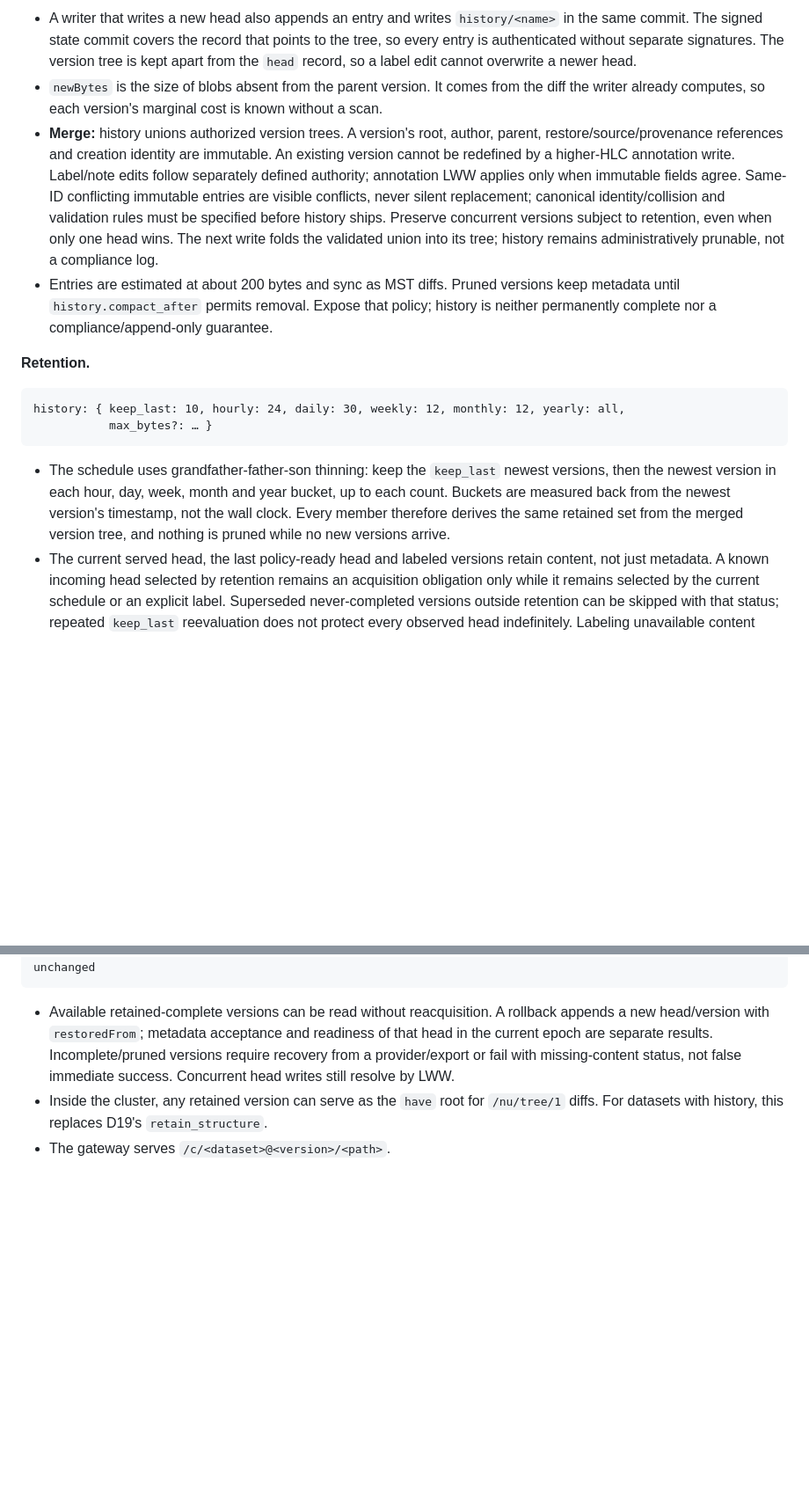
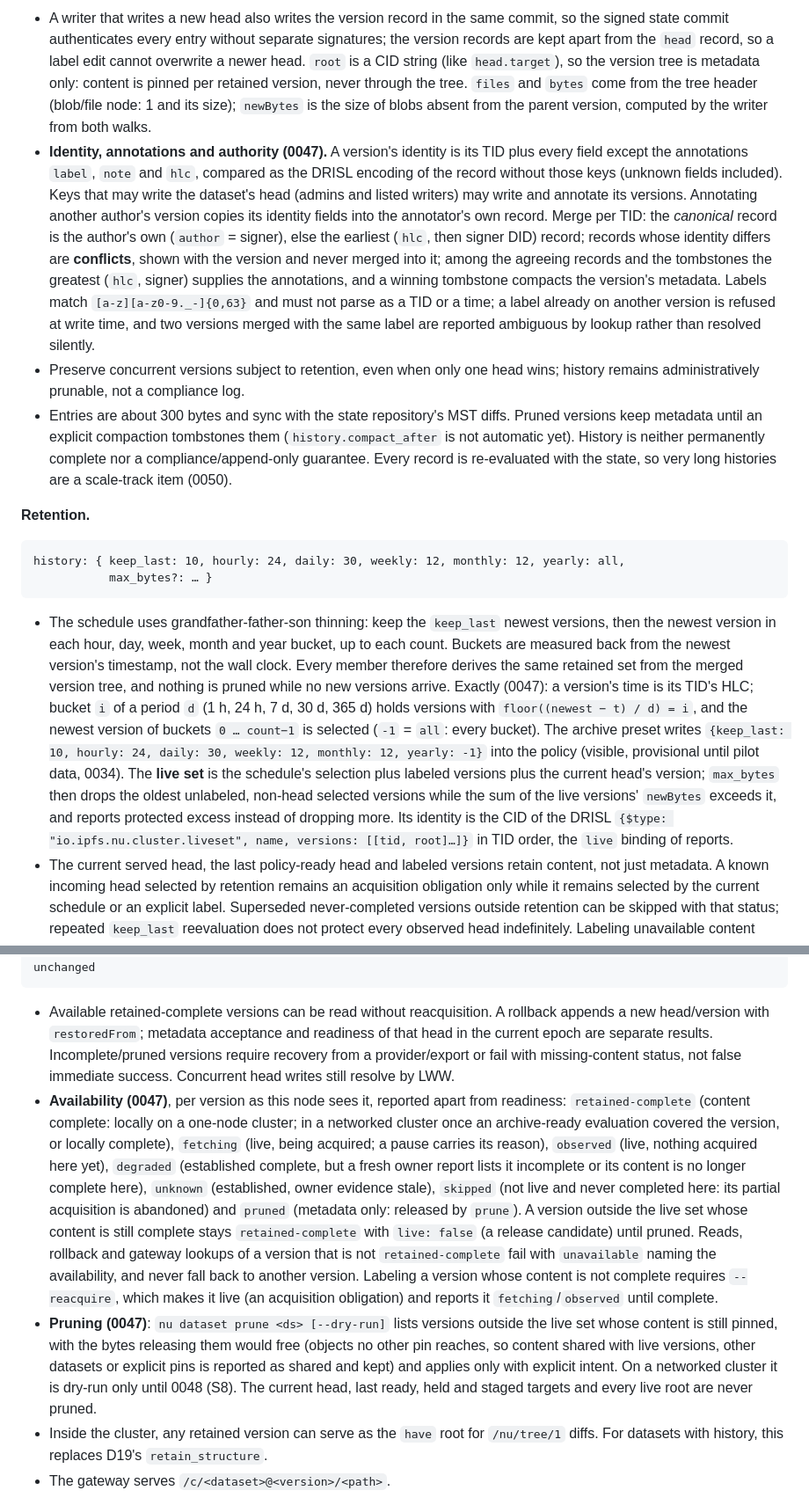
Before and after one commit to whyrusleeping/ipfs-nu, a Markdown page: docs/cluster.md, 2 parts joined by grey strips. Shown at 88% size. Drawn GitHub-style; blank space fills up the shorter version.

Commit message:
docs: version records in the state repo, identity/annotation/collision rules, presets, retention buckets and live set, per-version availability, pruning and report live/incomplete (0047)

````diff
--- a/docs/cluster.md
+++ b/docs/cluster.md
@@ -239,23 +251,32 @@ whose values link to entry records:
 ```
 
-- A writer that writes a new head also appends an entry and writes `history/<name>` in the same
-  commit. The signed state commit covers the record that points to the tree, so every entry is
-  authenticated without separate signatures. The version tree is kept apart from the `head`
-  record, so a label edit cannot overwrite a newer head.
-- `newBytes` is the size of blobs absent from the parent version. It comes from the diff the
-  writer already computes, so each version's marginal cost is known without a scan.
-- **Merge:** history unions authorized version trees. A version's root, author, parent,
-  restore/source/provenance references and creation identity are immutable. An existing
-  version cannot be redefined by a higher-HLC annotation write. Label/note edits follow
-  separately defined authority; annotation LWW applies only when immutable fields agree.
-  Same-ID conflicting immutable entries are visible conflicts, never silent replacement;
-  canonical identity/collision and validation rules must be specified before history ships.
-  Preserve concurrent versions subject to retention, even when only one head wins. The
-  next write folds the validated union into its tree; history remains administratively
-  prunable, not a compliance log.
-- Entries are estimated at about 200 bytes and sync as MST diffs. Pruned versions keep
-  metadata until `history.compact_after` permits removal. Expose that policy; history is
-  neither permanently complete nor a compliance/append-only guarantee.
+- A writer that writes a new head also writes the version record in the same commit, so
+  the signed state commit authenticates every entry without separate signatures; the
+  version records are kept apart from the `head` record, so a label edit cannot overwrite a
+  newer head. `root` is a CID string (like `head.target`), so the version tree is metadata
+  only: content is pinned per retained version, never through the tree. `files` and
+  `bytes` come from the tree header (blob/file node: 1 and its size); `newBytes` is the
+  size of blobs absent from the parent version, computed by the writer from both walks.
+- **Identity, annotations and authority (0047).** A version's identity is its TID plus
+  every field except the annotations `label`, `note` and `hlc`, compared as the DRISL
+  encoding of the record without those keys (unknown fields included). Keys that may write
+  the dataset's head (admins and listed writers) may write and annotate its versions.
+  Annotating another author's version copies its identity fields into the annotator's own
+  record. Merge per TID: the *canonical* record is the author's own (`author` = signer),
+  else the earliest (`hlc`, then signer DID) record; records whose identity differs are
+  **conflicts**, shown with the version and never merged into it; among the agreeing
+  records and the tombstones the greatest (`hlc`, signer) supplies the annotations, and a
+  winning tombstone compacts the version's metadata. Labels match `[a-z][a-z0-9._-]{0,63}`
+  and must not parse as a TID or a time; a label already on another version is refused at
+  write time, and two versions merged with the same label are reported ambiguous by
+  lookup rather than resolved silently.
+- Preserve concurrent versions subject to retention, even when only one head wins;
+  history remains administratively prunable, not a compliance log.
+- Entries are about 300 bytes and sync with the state repository's MST diffs. Pruned
+  versions keep metadata until an explicit compaction tombstones them (`history.compact_after`
+  is not automatic yet). History is neither permanently complete nor a compliance/append-only
+  guarantee. Every record is re-evaluated with the state, so very long histories are a
+  scale-track item (0050).
 
 **Retention.**
 
@@ -268,7 +289,17 @@ history: { keep_last: 10, hourly: 24, daily: 30, weekly: 12, monthly: 12, yearly
   then the newest version in each hour, day, week, month and year bucket, up to each count.
   Buckets are measured back from the newest version's timestamp, not the wall clock. Every
   member therefore derives the same retained set from the merged version tree, and nothing
-  is pruned while no new versions arrive.
+  is pruned while no new versions arrive. Exactly (0047): a version's time is its TID's
+  HLC; bucket `i` of a period `d` (1 h, 24 h, 7 d, 30 d, 365 d) holds versions with
+  `floor((newest − t) / d) = i`, and the newest version of buckets `0 … count−1` is
+  selected (`-1` = `all`: every bucket). The archive preset writes `{keep_last: 10,
+  hourly: 24, daily: 30, weekly: 12, monthly: 12, yearly: -1}` into the policy (visible,
+  provisional until pilot data, 0034). The **live set** is the schedule's selection plus
+  labeled versions plus the current head's version; `max_bytes` then drops the oldest
+  unlabeled, non-head selected versions while the sum of the live versions' `newBytes`
+  exceeds it, and reports protected excess instead of dropping more. Its identity is the
+  CID of the DRISL `{$type: "io.ipfs.nu.cluster.liveset", name, versions: [[tid, root]…]}`
+  in TID order, the `live` binding of reports.
 - The current served head, the last policy-ready head and labeled versions retain content,
   not just metadata. A known incoming head selected by retention remains an acquisition
   obligation only while it remains selected by the current schedule or an explicit label.
@@ -314,6 +345,26 @@ nu cluster dataset rollback <ds> <v>              # append restored head; existi
   that head in the current epoch are separate results. Incomplete/pruned versions require
   recovery from a provider/export or fail with missing-content status, not false immediate
   success. Concurrent head writes still resolve by LWW.
+- **Availability (0047)**, per version as this node sees it, reported apart from
+  readiness: `retained-complete` (content complete: locally on a one-node cluster;
+  in a networked cluster once an archive-ready evaluation covered the version, or locally
+  complete), `fetching` (live, being acquired; a pause carries its reason), `observed`
+  (live, nothing acquired here yet), `degraded` (established complete, but a fresh owner
+  report lists it incomplete or its content is no longer complete here), `unknown`
+  (established, owner evidence stale), `skipped` (not live and never completed here: its
+  partial acquisition is abandoned) and `pruned` (metadata only: released by `prune`).
+  A version outside the live set whose content is still complete stays `retained-complete`
+  with `live: false` (a release candidate) until pruned. Reads, rollback and gateway
+  lookups of a version that is not `retained-complete` fail with `unavailable` naming the
+  availability, and never fall back to another version. Labeling a version whose content
+  is not complete requires `--reacquire`, which makes it live (an acquisition obligation)
+  and reports it `fetching`/`observed` until complete.
+- **Pruning (0047)**: `nu dataset prune <ds> [--dry-run]` lists versions outside the live
+  set whose content is still pinned, with the bytes releasing them would free (objects no
+  other pin reaches, so content shared with live versions, other datasets or explicit
+  pins is reported as shared and kept) and applies only with explicit intent. On a
+  networked cluster it is dry-run only until 0048 (S8). The current head, last ready,
+  held and staged targets and every live root are never pruned.
 - Inside the cluster, any retained version can serve as the `have` root for `/nu/tree/1`
   diffs. For datasets with history, this replaces D19's `retain_structure`.
 - The gateway serves `/c/<dataset>@<version>/<path>`.
````
Also changed, not shown: other parts of docs/cluster.md (+22 -7 lines).
